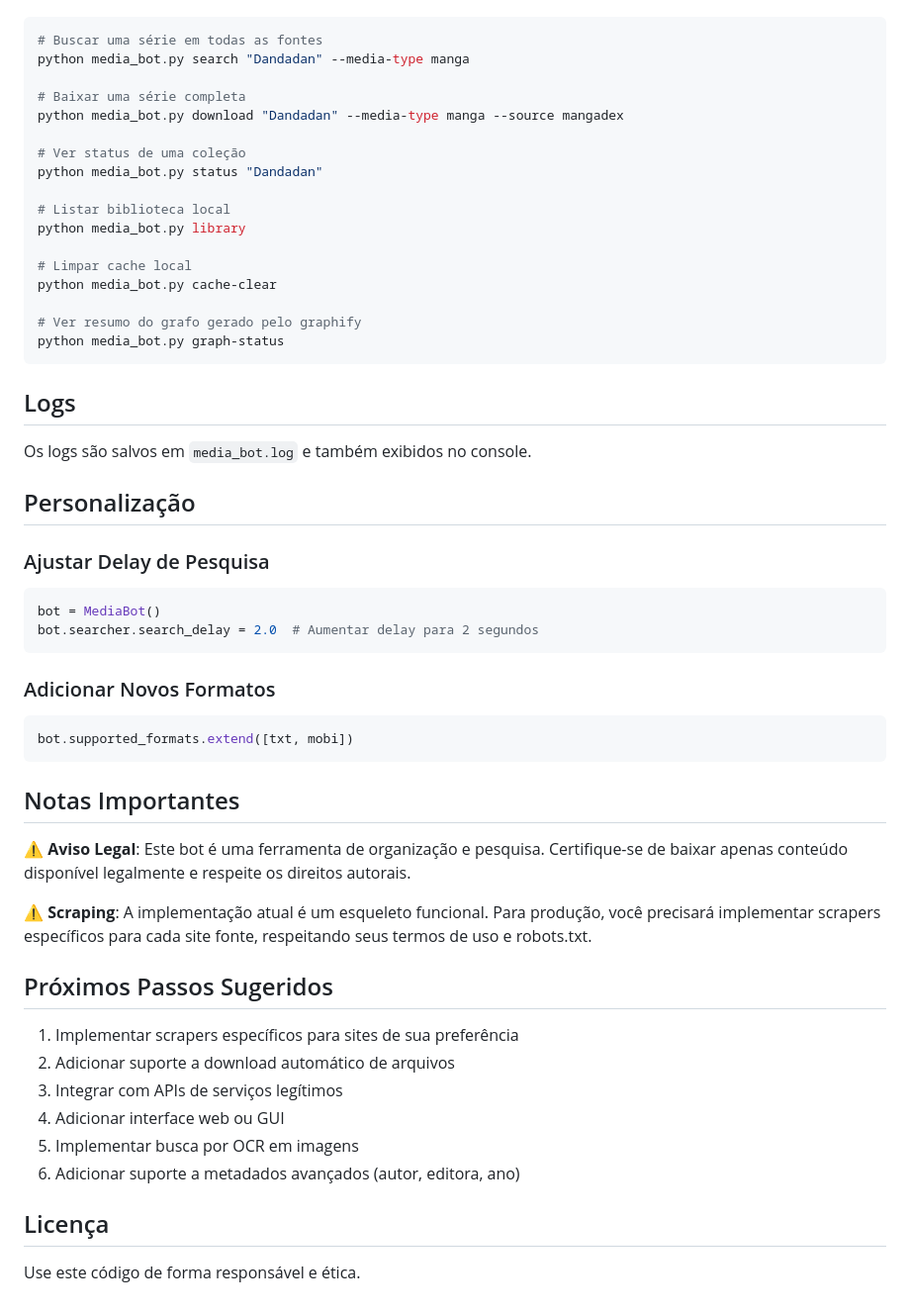
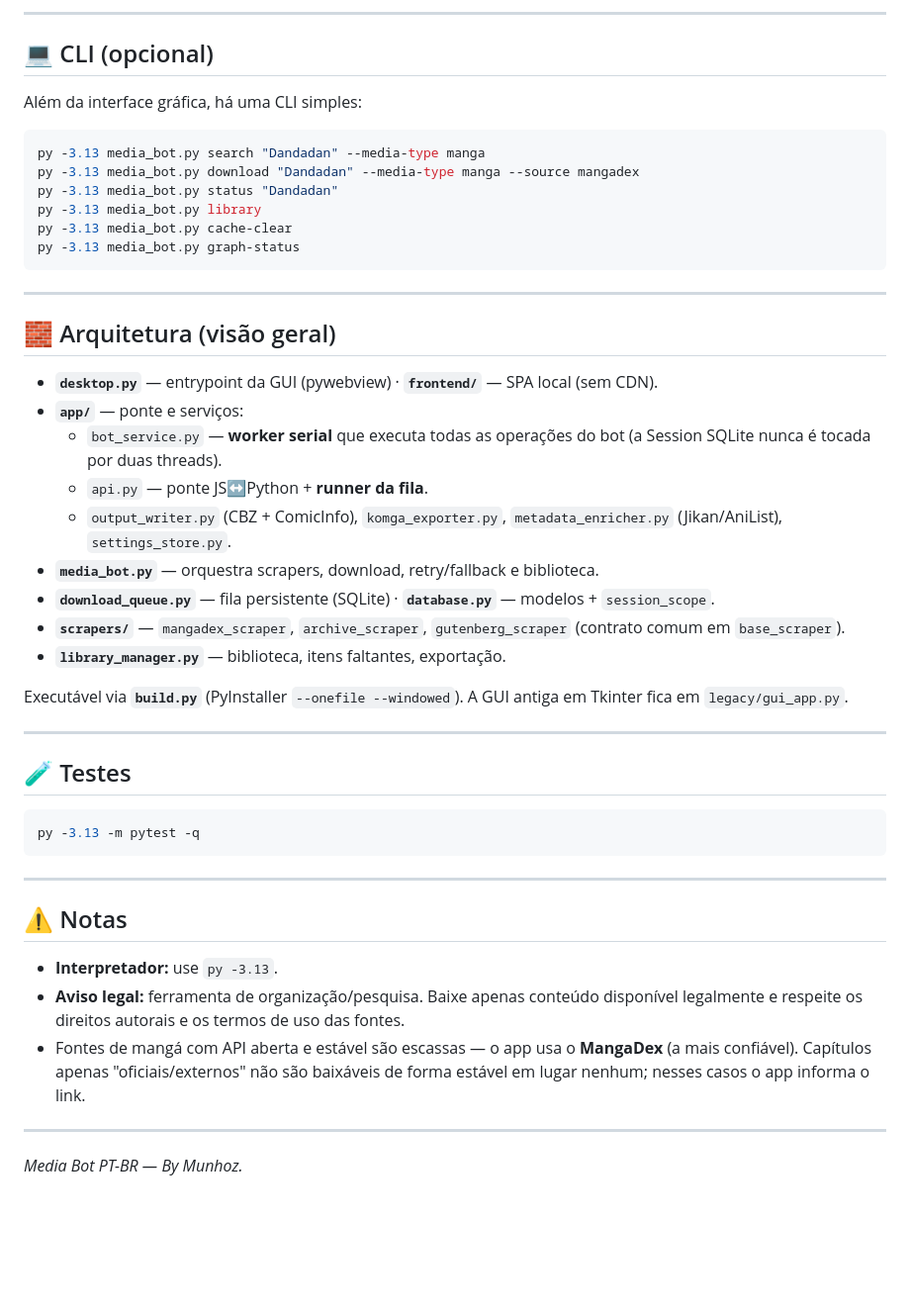
Before and after one commit to Rykum/Bot_para_Kindle-livros-artigos-pdfs-e-etc-, a Markdown page: README.md, the part around one of its changes. Shown at 99% size. Rendered like a GitHub page; blank space fills up the shorter version.

````diff
--- a/README.md
+++ b/README.md
@@ -186,58 +74,50 @@ O bot agora possui uma interface de linha de comando simples:
+---
+
+## 💻 CLI (opcional)
+
+Além da interface gráfica, há uma CLI simples:
 
 ```bash
-# Buscar uma série em todas as fontes
-python media_bot.py search "Dandadan" --media-type manga
-
-# Baixar uma série completa
-python media_bot.py download "Dandadan" --media-type manga --source mangadex
-
-# Ver status de uma coleção
-python media_bot.py status "Dandadan"
-
-# Listar biblioteca local
-python media_bot.py library
-
-# Limpar cache local
-python media_bot.py cache-clear
-
-# Ver resumo do grafo gerado pelo graphify
-python media_bot.py graph-status
+py -3.13 media_bot.py search "Dandadan" --media-type manga
+py -3.13 media_bot.py download "Dandadan" --media-type manga --source mangadex
+py -3.13 media_bot.py status "Dandadan"
+py -3.13 media_bot.py library
+py -3.13 media_bot.py cache-clear
+py -3.13 media_bot.py graph-status
 ```
 
-## Logs
+---
 
-Os logs são salvos em `media_bot.log` e também exibidos no console.
+## 🧱 Arquitetura (visão geral)
 
-## Personalização
+- **`desktop.py`** — entrypoint da GUI (pywebview) · **`frontend/`** — SPA local (sem CDN).
+- **`app/`** — ponte e serviços:
+  - `bot_service.py` — **worker serial** que executa todas as operações do bot (a Session SQLite nunca é tocada por duas threads).
+  - `api.py` — ponte JS↔Python + **runner da fila**.
+  - `output_writer.py` (CBZ + ComicInfo), `komga_exporter.py`, `metadata_enricher.py` (Jikan/AniList), `settings_store.py`.
+- **`media_bot.py`** — orquestra scrapers, download, retry/fallback e biblioteca.
+- **`download_queue.py`** — fila persistente (SQLite) · **`database.py`** — modelos + `session_scope`.
+- **`scrapers/`** — `mangadex_scraper`, `archive_scraper`, `gutenberg_scraper` (contrato comum em `base_scraper`).
+- **`library_manager.py`** — biblioteca, itens faltantes, exportação.
 
-### Ajustar Delay de Pesquisa
+Executável via **`build.py`** (PyInstaller `--onefile --windowed`). A GUI antiga em Tkinter fica em `legacy/gui_app.py`.
 
-```python
-bot = MediaBot()
-bot.searcher.search_delay = 2.0  # Aumentar delay para 2 segundos
+---
+
+## 🧪 Testes
+
+```bash
+py -3.13 -m pytest -q
 ```
 
-### Adicionar Novos Formatos
+---
 
-```python
-bot.supported_formats.extend([txt, mobi])
-```
+## ⚠️ Notas
 
-## Notas Importantes
+- **Interpretador:** use `py -3.13`.
+- **Aviso legal:** ferramenta de organização/pesquisa. Baixe apenas conteúdo disponível legalmente e respeite os direitos autorais e os termos de uso das fontes.
+- Fontes de mangá com API aberta e estável são escassas — o app usa o **MangaDex** (a mais confiável). Capítulos apenas "oficiais/externos" não são baixáveis de forma estável em lugar nenhum; nesses casos o app informa o link.
 
-⚠️ **Aviso Legal**: Este bot é uma ferramenta de organização e pesquisa. Certifique-se de baixar apenas conteúdo disponível legalmente e respeite os direitos autorais.
+---
 
-⚠️ **Scraping**: A implementação atual é um esqueleto funcional. Para produção, você precisará implementar scrapers específicos para cada site fonte, respeitando seus termos de uso e robots.txt.
-
-## Próximos Passos Sugeridos
-
-1. Implementar scrapers específicos para sites de sua preferência
-2. Adicionar suporte a download automático de arquivos
-3. Integrar com APIs de serviços legítimos
-4. Adicionar interface web ou GUI
-5. Implementar busca por OCR em imagens
-6. Adicionar suporte a metadados avançados (autor, editora, ano)
-
-## Licença
-
-Use este código de forma responsável e ética.
+*Media Bot PT-BR — By Munhoz.*
````
Also changed, not shown: other parts of README.md (+56 -168 lines).
